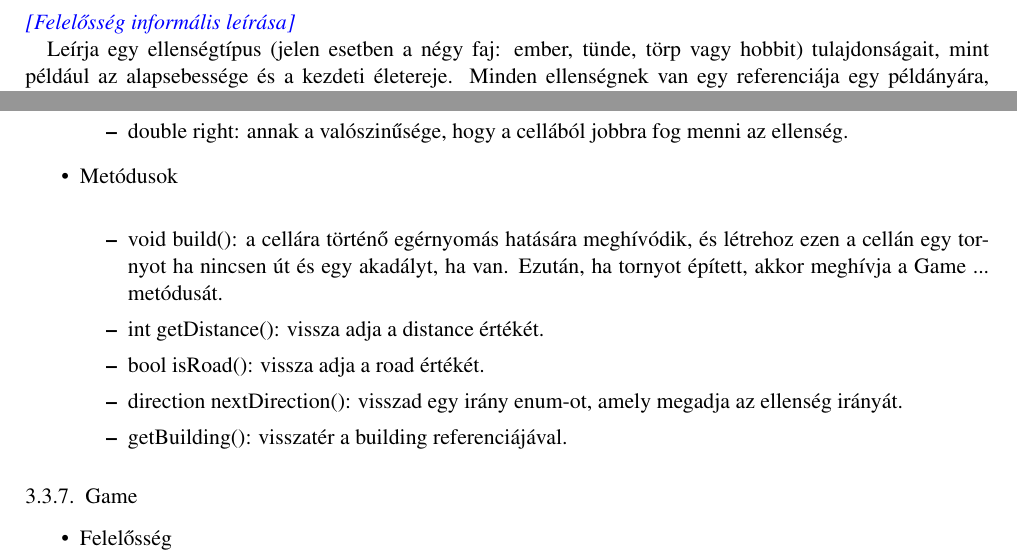
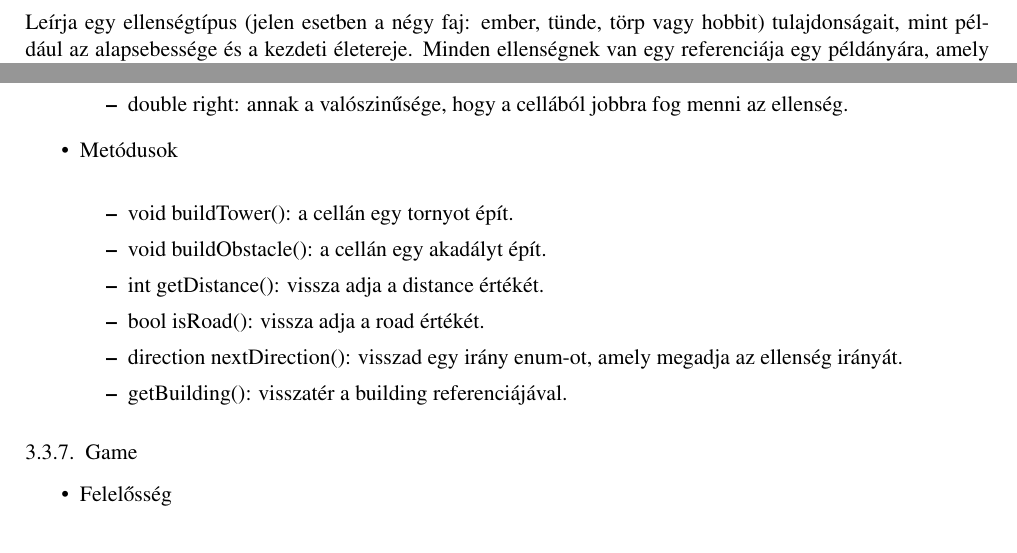
Before and after one commit to Sh4rK/szoftlab4, a LaTeX book (doc/szoftlab4.tex, which reads doc/chapters/chapter03/sablon03.tex): two parts of pages 5 and 8 of 11, joined at a grey line, cut at the place of the change. Compiled offline with pdfLaTeX.

Commit message:
Corrected the merge of the Map branch.

```diff
--- a/doc/chapters/chapter03/sablon03.tex
+++ b/doc/chapters/chapter03/sablon03.tex
@@ -34,7 +32,6 @@ Egy Mission objektumban lesz eltárolva, hogy milyen ellenségek, mikor és honn
 Ez a játék logikáját magába foglaló osztály. Számon tartja a pályán lévő ellenfeleket, akadályokat és tornyokat, valamint végrehajtja a kiválasztott misszió által leírt forgatókönyvet, ami alapján az ellenségek érkeznek.
 
 \subsection{EnemyType}
-\comment{Felelősség informális leírása}
 
 Leírja egy ellenségtípus (jelen esetben a négy faj: ember, tünde, törp vagy hobbit) tulajdonságait, mint például az alapsebessége és a kezdeti életereje. Minden ellenségnek van egy referenciája egy példányára, amely meghatározza a viselkedését.
 
@@ -197,8 +193,8 @@ Egy cellán lehet maximum egy darab épület, amely vagy egy torony, vagy egy ak
 \item Metódusok\\
 %\comment{Milyen publikus metódusokkal rendelkezik. Metódusonként egy-három mondat arról, hogy a metódus mit csinál.}
 	\begin{itemize}
-		\item void build(): a cellára történő egérnyomás hatására meghívódik, és létrehoz ezen a cellán egy tornyot ha nincsen út és egy akadályt, ha van. Ezután, ha tornyot épített, akkor meghívja a Game ... metódusát.
-		%\item void enchant:
+		\item void buildTower(): a cellán egy tornyot épít.
+		\item void buildObstacle(): a cellán egy akadályt épít.
 		\item int getDistance(): vissza adja a distance értékét.
 		\item bool isRoad(): vissza adja a road értékét.
 		\item direction nextDirection(): visszad egy irány enum-ot, amely megadja az ellenség irányát.
```
Also changed, not shown: doc/chapters/chapter03/sablon03.tex (5 more changed lines).
